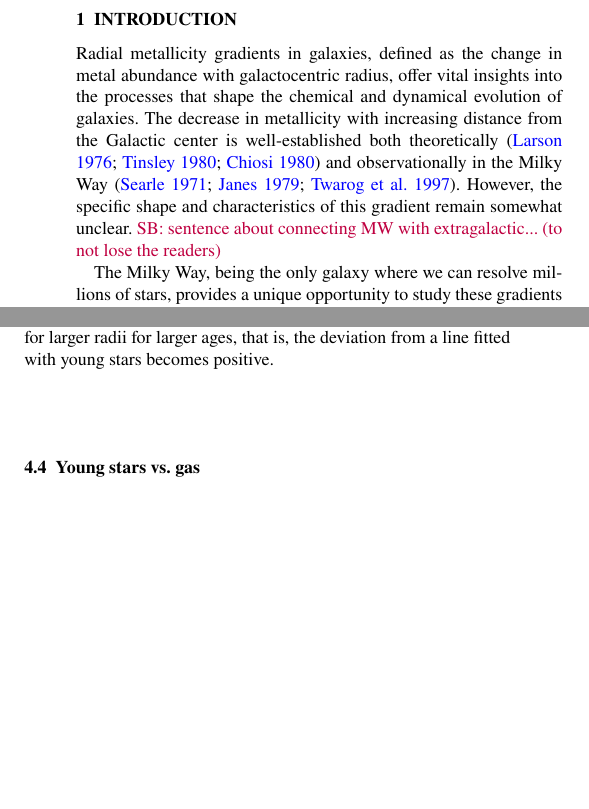
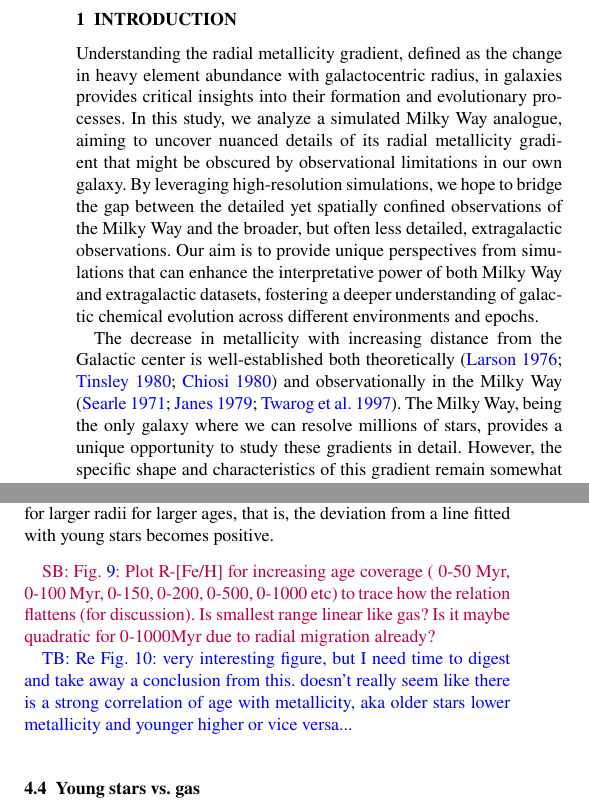
Before and after one commit to svenbuder/nihao_radial_metallicity_gradients, a LaTeX paper (nihao_radial_metallicity_gradients.tex): two parts of the columns of pages 1 and 7 of 18, joined at a grey line, cut so that both start at the same text, the shorter picture padded with empty space. Compiled offline with pdfLaTeX; a LaTeX package or settings file that is missing is left out.

Commit message:
Updates from Overleaf

```diff
--- a/nihao_radial_metallicity_gradients.tex
+++ b/nihao_radial_metallicity_gradients.tex
@@ -85,19 +85,20 @@ cosmology: observations -- Galaxy: structure -- Galaxy: abundances  -- galaxies:
 \end{keywords}
 
 %%%%%%%%%%%%%%%%%%%%%%%%%%%%%%%%%%%%%%%%%%%%%%%%%%
-
 %%%%%%%%%%%%%%%%% BODY OF PAPER %%%%%%%%%%%%%%%%%%
 
+%%%%%%%%%%%%%%%%%%%%%%%%%%%%%%%%%%%%%%%%%%%%%%%%%%
+%%%%%%%%%%%%%%%%%%%%%%%%%%%%%%%%%%%%%%%%%%%%%%%%%%
 \section{Introduction}
 \label{sec:intro}
+%%%%%%%%%%%%%%%%%%%%%%%%%%%%%%%%%%%%%%%%%%%%%%%%%%
+%%%%%%%%%%%%%%%%%%%%%%%%%%%%%%%%%%%%%%%%%%%%%%%%%%
 
-Radial metallicity gradients in galaxies, defined as the change in metal abundance with galactocentric radius, offer vital insights into the processes that shape the chemical and dynamical evolution of galaxies. The decrease in metallicity with increasing distance from the Galactic center is well-established both theoretically \citep{Larson1976, Tinsley1980, Chiosi1980} and observationally in the Milky Way \citep{Searle1971, Janes1979, Twarog1997}. However, the specific shape and characteristics of this gradient remain somewhat unclear. \SB{sentence about connecting MW with extragalactic... (to not lose the readers)}
+Understanding the radial metallicity gradient, defined as the change in heavy element abundance with galactocentric radius, in galaxies provides critical insights into their formation and evolutionary processes. In this study, we analyze a simulated Milky Way analogue, aiming to uncover nuanced details of its radial metallicity gradient that might be obscured by observational limitations in our own galaxy. By leveraging high-resolution simulations, we hope to bridge the gap between the detailed yet spatially confined observations of the Milky Way and the broader, but often less detailed, extragalactic observations. Our aim is to provide unique perspectives from simulations that can enhance the interpretative power of both Milky Way and extragalactic datasets, fostering a deeper understanding of galactic chemical evolution across different environments and epochs.
 
-The Milky Way, being the only galaxy where we can resolve millions of stars, provides a unique opportunity to study these gradients in detail. Over two decades ago, \citet{Chiappini2002} highlighted the contradictions in the observed shape, magnitude, and evolution of abundance gradients. Recent advancements, such as the \textit{Gaia} mission \citep{Gaia-Collaboration2016}, have significantly expanded our observational data, allowing for more detailed studies of these gradients.
+The decrease in metallicity with increasing distance from the Galactic center is well-established both theoretically \citep{Larson1976, Tinsley1980, Chiosi1980} and observationally in the Milky Way \citep{Searle1971, Janes1979, Twarog1997}. The Milky Way, being the only galaxy where we can resolve millions of stars, provides a unique opportunity to study these gradients in detail. However, the specific shape and characteristics of this gradient remain somewhat unclear. Over two decades ago, \citet{Chiappini2002} highlighted the contradictions in the observed shape, magnitude, and evolution of abundance gradients. Recent advancements, such as the \textit{Gaia} mission \citep{Gaia-Collaboration2016}, have significantly expanded our observational data, allowing for more detailed studies of these gradients.
 
-For instance, \citet{Hogg2019} created an extensive metallicity map of the Milky Way using APOGEE and \textit{Gaia} data, while \citet{Poggio2022} mapped young stars and found a metallicity excess around spiral arms \citep[see also][]{Zari2018, Zari2021, Poggio2021, Hackshaw2024}. Similarly, \citet[][among others]{Imig2023} traced gradients across different stellar populations and ages, emphasizing the importance of considering radial migration effects \citep{Binney2008, Frankel2018, Frankel2020}.
-
-Historically, radial metallicity gradients have been measured using various stellar populations and gas tracers. Early evidence by \citet{Janes1979} suggested a gradient on the order of
+For instance, \citet{Hogg2019} created an extensive metallicity map of the Milky Way using APOGEE and \textit{Gaia} data, while \citet{Poggio2022} mapped young stars and found a metallicity excess around spiral arms \citep[see also][]{Zari2018, Zari2021, Poggio2021, Hackshaw2024}. Similarly, \citet[][among others]{Imig2023} traced gradients across different stellar populations and ages, emphasizing the importance of considering radial migration effects \citep{Binney2008, Frankel2018, Frankel2020}. Historically, radial metallicity gradients have been measured using various stellar populations and gas tracers. Early evidence by \citet{Janes1979} suggested a gradient on the order of
 \begin{equation}
 \frac{\mathrm{d{[Fe/H]}}}{\mathrm{d}R} = -0.05 \pm 0.01,\mathrm{dex,kpc^{-1}}
 \end{equation}
@@ -340,7 +350,7 @@ To analyse the deviations from a global gradient across different azimuthal view
     \label{fig:quadratic_fit_across_maximum_ages}
 \end{figure}
 
-
+\SB{Fig.~\ref{fig:quadratic_fit_across_maximum_ages}: Plot R-[Fe/H] for increasing age coverage ( 0-50 Myr, 0-100 Myr, 0-150, 0-200, 0-500, 0-1000 etc) to trace how the relation flattens (for discussion). Is smallest range linear like gas? Is it maybe quadratic for 0-1000Myr due to radial migration already?}
 
 \begin{figure*}
     \centering
@@ -348,6 +358,8 @@ To analyse the deviations from a global gradient across different azimuthal view
     \caption{Same as Fig.~\ref{fig:linear_radial_metallicity_gradients_mw_in_angles}, but colored by median age per bin. A rotating lighthouse-like GIF animation of the median age and median density of the $R-\mathrm{[Fe/H]}$-relation across different azimuths is freely available a \href{https://github.com/svenbuder/nihao_radial_metallicity_gradients/blob/main/figures/xyz_rfeh.gif}{repository}.}
     \label{fig:radial_metallicity_gradients_mw_in_angles_age}
 \end{figure*}
+
+\TB{Re Fig.~\ref{fig:radial_metallicity_gradients_mw_in_angles_age}: very interesting figure, but I need time to digest and take away a conclusion from this. doesn't really seem like there is a strong correlation of age with metallicity, aka older stars lower metallicity and younger higher or vice versa...}
 
 \begin{figure}
     \centering
```
Also changed, not shown: nihao_radial_metallicity_gradients.tex (34 more changed lines).
